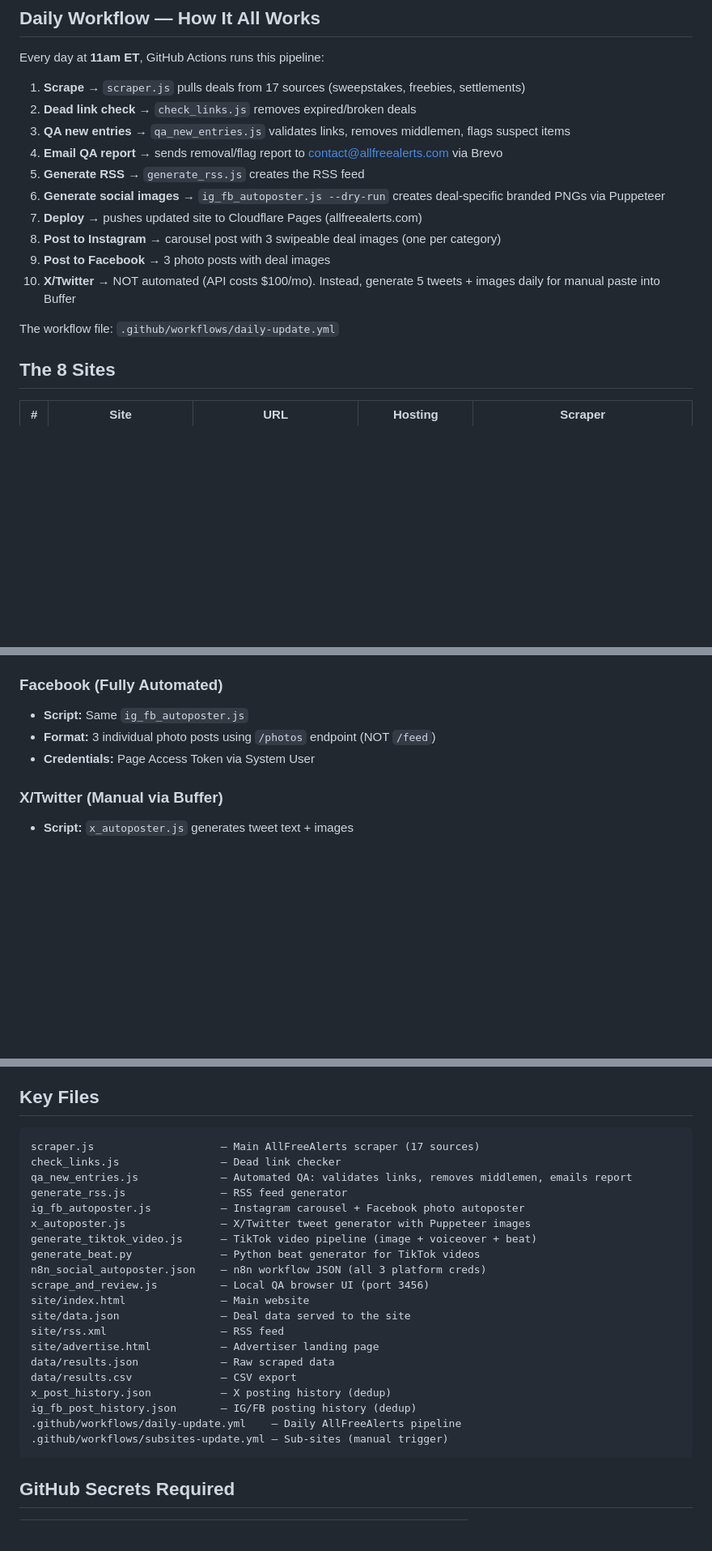
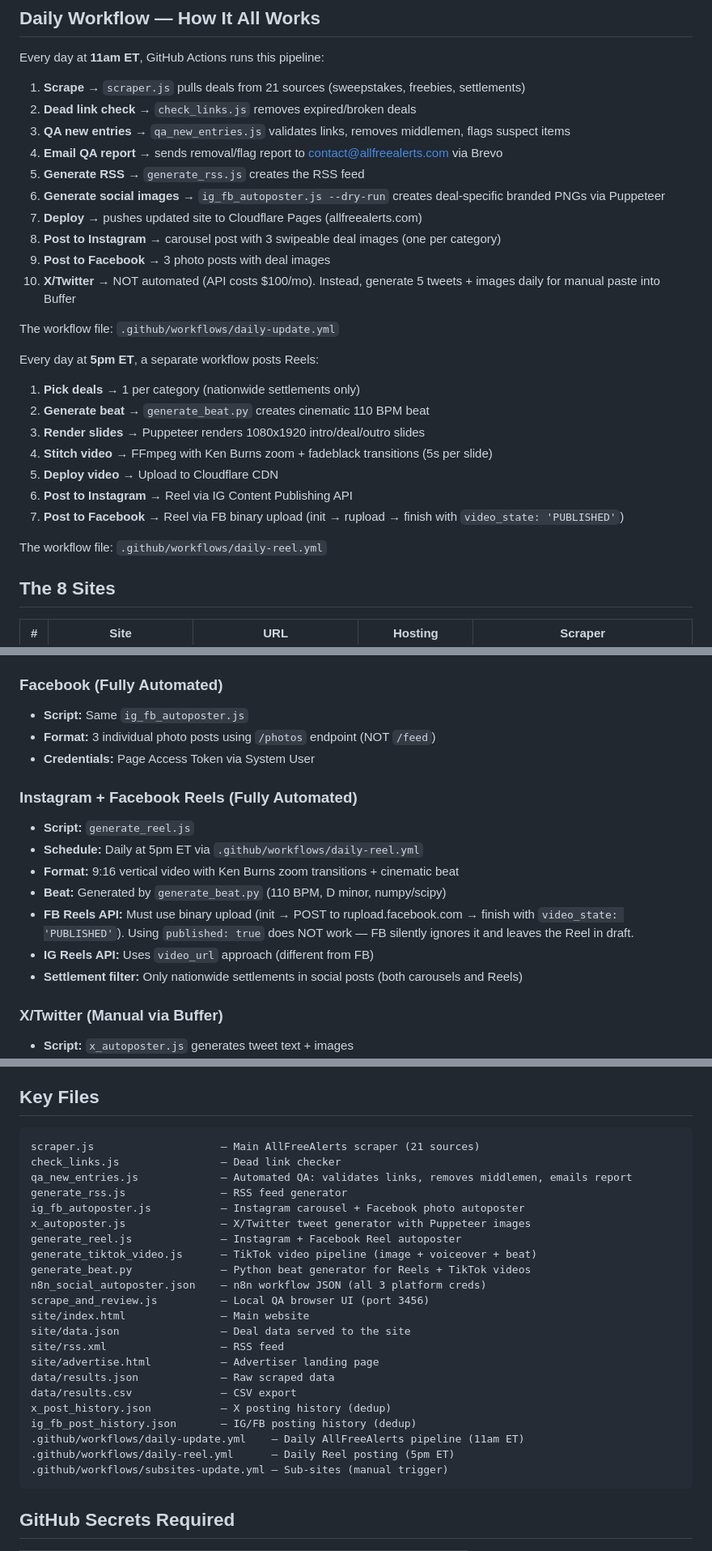
Before and after one commit to hansel5065-source/allfreealerts, a Markdown page: CLAUDE.md, 3 parts joined by grey strips. Shown at 81% size. Drawn GitHub-style; blank space fills up the shorter version.

Commit message:
Update CLAUDE.md: 21 sources, Reels workflow, anti-scraping, scope filter
- Scraper count: 17→21 (added ContestListing, GiveawayBase, Consumer-Action, Settlemate)
- Document Reel autoposter pipeline and daily-reel.yml (5pm ET)
- FB Reels API: must use video_state=PUBLISHED (not published=true)
- Anti-scraping: XOR+Base64 encoding, CORS, robots.txt
- Settlement scope filter: nationwide vs state-specific
- Only open/claimable settlements, no pending lawsuits

Co-Authored-By: Claude Opus 4.6 <noreply@anthropic.com>

````diff
--- a/CLAUDE.md
+++ b/CLAUDE.md
@@ -10,7 +10,7 @@ The goal: build passive income through ad revenue, affiliate links, and email su
 
 Every day at **11am ET**, GitHub Actions runs this pipeline:
 
-1. **Scrape** → `scraper.js` pulls deals from 17 sources (sweepstakes, freebies, settlements)
+1. **Scrape** → `scraper.js` pulls deals from 21 sources (sweepstakes, freebies, settlements)
 2. **Dead link check** → `check_links.js` removes expired/broken deals
 3. **QA new entries** → `qa_new_entries.js` validates links, removes middlemen, flags suspect items
 4. **Email QA report** → sends removal/flag report to contact@allfreealerts.com via Brevo
@@ -22,6 +22,18 @@ Every day at **11am ET**, GitHub Actions runs this pipeline:
 10. **X/Twitter** → NOT automated (API costs $100/mo). Instead, generate 5 tweets + images daily for manual paste into Buffer
 
 The workflow file: `.github/workflows/daily-update.yml`
+
+Every day at **5pm ET**, a separate workflow posts Reels:
+
+1. **Pick deals** → 1 per category (nationwide settlements only)
+2. **Generate beat** → `generate_beat.py` creates cinematic 110 BPM beat
+3. **Render slides** → Puppeteer renders 1080x1920 intro/deal/outro slides
+4. **Stitch video** → FFmpeg with Ken Burns zoom + fadeblack transitions (5s per slide)
+5. **Deploy video** → Upload to Cloudflare CDN
+6. **Post to Instagram** → Reel via IG Content Publishing API
+7. **Post to Facebook** → Reel via FB binary upload (init → rupload → finish with `video_state: 'PUBLISHED'`)
+
+The workflow file: `.github/workflows/daily-reel.yml`
 
 ## The 8 Sites
 
@@ -55,6 +67,15 @@ Sub-sites workflow (`subsites-update.yml`) is currently **manual trigger only**.
 - **Format:** 3 individual photo posts using `/photos` endpoint (NOT `/feed`)
 - **Credentials:** Page Access Token via System User
 
+### Instagram + Facebook Reels (Fully Automated)
+- **Script:** `generate_reel.js`
+- **Schedule:** Daily at 5pm ET via `.github/workflows/daily-reel.yml`
+- **Format:** 9:16 vertical video with Ken Burns zoom transitions + cinematic beat
+- **Beat:** Generated by `generate_beat.py` (110 BPM, D minor, numpy/scipy)
+- **FB Reels API:** Must use binary upload (init → POST to rupload.facebook.com → finish with `video_state: 'PUBLISHED'`). Using `published: true` does NOT work — FB silently ignores it and leaves the Reel in draft.
+- **IG Reels API:** Uses `video_url` approach (different from FB)
+- **Settlement filter:** Only nationwide settlements in social posts (both carousels and Reels)
+
 ### X/Twitter (Manual via Buffer)
 - **Script:** `x_autoposter.js` generates tweet text + images
 - **Why not automated:** X API costs $100/mo, user said absolutely not
@@ -122,14 +152,15 @@ Sub-sites workflow (`subsites-update.yml`) is currently **manual trigger only**.
 ## Key Files
 
 ```
-scraper.js                    — Main AllFreeAlerts scraper (17 sources)
+scraper.js                    — Main AllFreeAlerts scraper (21 sources)
 check_links.js                — Dead link checker
 qa_new_entries.js             — Automated QA: validates links, removes middlemen, emails report
 generate_rss.js               — RSS feed generator
 ig_fb_autoposter.js           — Instagram carousel + Facebook photo autoposter
 x_autoposter.js               — X/Twitter tweet generator with Puppeteer images
+generate_reel.js              — Instagram + Facebook Reel autoposter
 generate_tiktok_video.js      — TikTok video pipeline (image + voiceover + beat)
-generate_beat.py              — Python beat generator for TikTok videos
+generate_beat.py              — Python beat generator for Reels + TikTok videos
 n8n_social_autoposter.json    — n8n workflow JSON (all 3 platform creds)
 scrape_and_review.js          — Local QA browser UI (port 3456)
 site/index.html               — Main website
@@ -140,7 +171,8 @@ data/results.json             — Raw scraped data
 data/results.csv              — CSV export
 x_post_history.json           — X posting history (dedup)
 ig_fb_post_history.json       — IG/FB posting history (dedup)
-.github/workflows/daily-update.yml    — Daily AllFreeAlerts pipeline
+.github/workflows/daily-update.yml    — Daily AllFreeAlerts pipeline (11am ET)
+.github/workflows/daily-reel.yml      — Daily Reel posting (5pm ET)
 .github/workflows/subsites-update.yml — Sub-sites (manual trigger)
 ```
 
````
Also changed, not shown: other parts of CLAUDE.md (+15 -0 lines).
